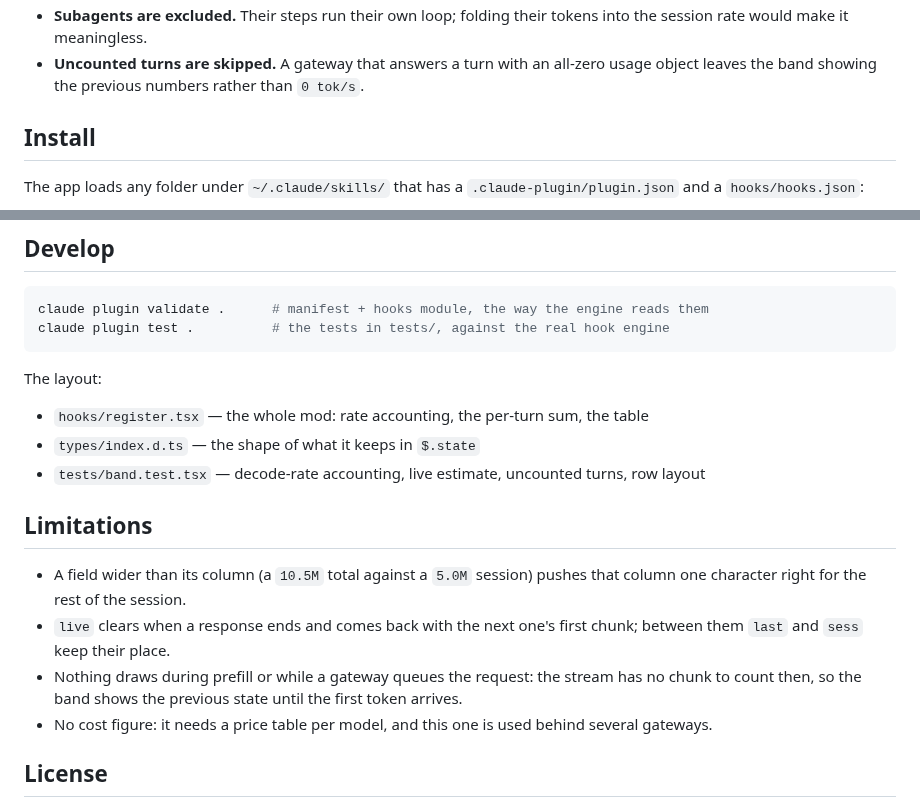
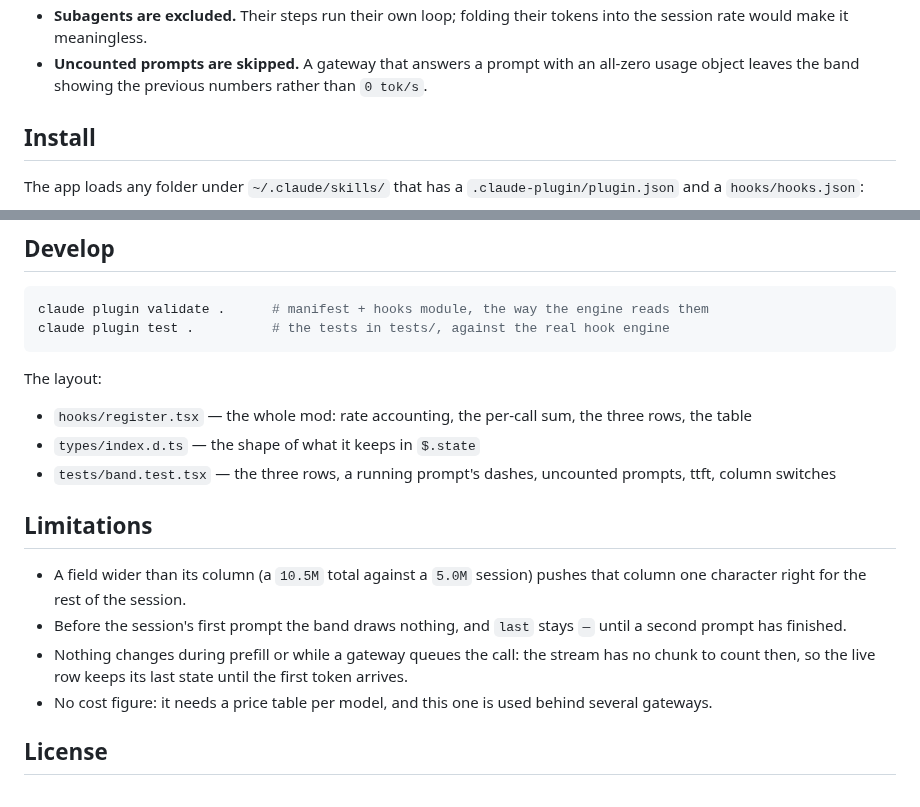
Before and after one commit to gzhang33/ccstatus-band, a Markdown page: README.md, 2 parts joined by grey strips. Rendered like a GitHub page.

```diff
--- a/README.md
+++ b/README.md
@@ -50,5 +52,5 @@ Everything else is the API's own accounting, read from the engine's `turn.step`
 - **Subagents are excluded.** Their steps run their own loop; folding their tokens into the session rate would make it meaningless.
-- **Uncounted turns are skipped.** A gateway that answers a turn with an all-zero usage object leaves the band showing the previous numbers rather than `0 tok/s`.
+- **Uncounted prompts are skipped.** A gateway that answers a prompt with an all-zero usage object leaves the band showing the previous numbers rather than `0 tok/s`.
 
 ## Install
 
@@ -78,15 +80,15 @@ claude plugin test .          # the tests in tests/, against the real hook engin
 
 The layout:
 
-- `hooks/register.tsx` — the whole mod: rate accounting, the per-turn sum, the table
+- `hooks/register.tsx` — the whole mod: rate accounting, the per-call sum, the three rows, the table
 - `types/index.d.ts` — the shape of what it keeps in `$.state`
-- `tests/band.test.tsx` — decode-rate accounting, live estimate, uncounted turns, row layout
+- `tests/band.test.tsx` — the three rows, a running prompt's dashes, uncounted prompts, ttft, column switches
 
 ## Limitations
 
 - A field wider than its column (a `10.5M` total against a `5.0M` session) pushes that column one character right for the rest of the session.
-- `live` clears when a response ends and comes back with the next one's first chunk; between them `last` and `sess` keep their place.
-- Nothing draws during prefill or while a gateway queues the request: the stream has no chunk to count then, so the band shows the previous state until the first token arrives.
+- Before the session's first prompt the band draws nothing, and `last` stays `—` until a second prompt has finished.
+- Nothing changes during prefill or while a gateway queues the call: the stream has no chunk to count then, so the live row keeps its last state until the first token arrives.
 - No cost figure: it needs a price table per model, and this one is used behind several gateways.
 
 ## License
```
Also changed, not shown: other parts of README.md (+29 -27 lines), README.zh-CN.md (+35 -33 lines), assets/band.png, 4 other files.
